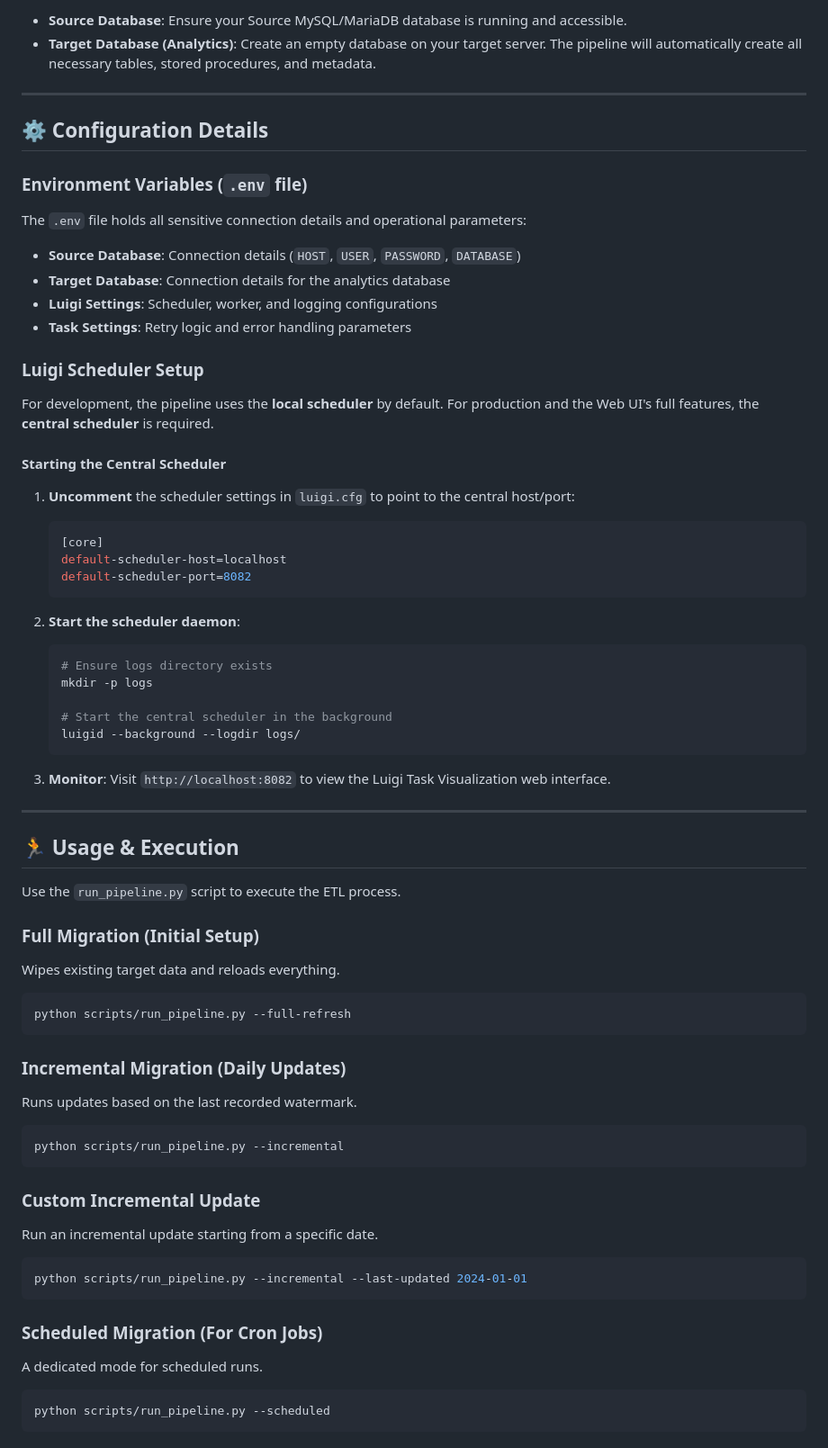
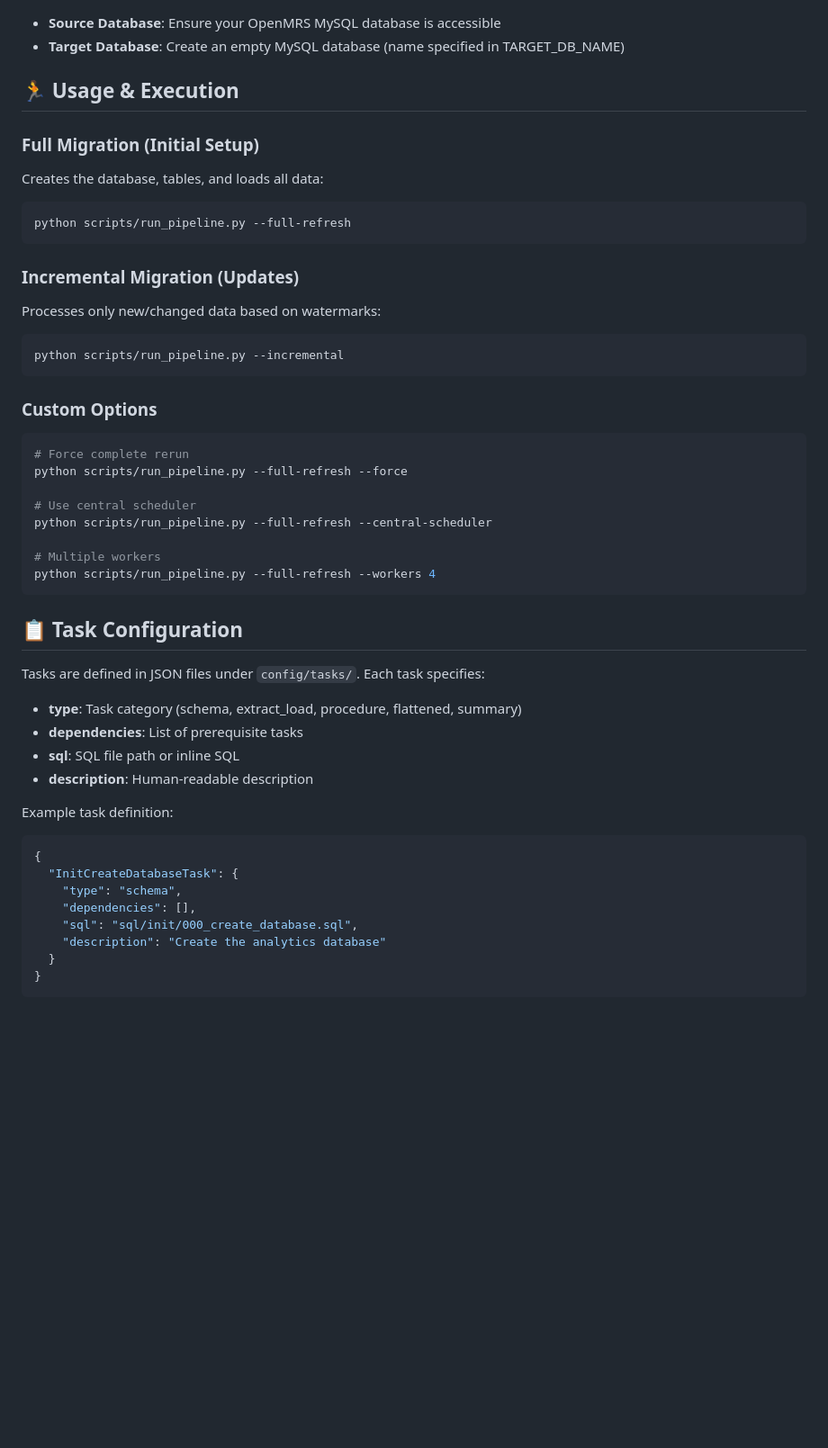
Before and after one commit to Jonas1015/chacc-etl, a Markdown page: README.md, the part around the change printed below. Shown: that part at 90% size. Rendered like a GitHub page; blank space fills up the shorter version.

````diff
--- a/README.md
+++ b/README.md
@@ -80,80 +81,56 @@ cp .env.example .env
 
-  * **Source Database**: Ensure your Source MySQL/MariaDB database is running and accessible.
-  * **Target Database (Analytics)**: Create an empty database on your target server. The pipeline will automatically create all necessary tables, stored procedures, and metadata.
-
------
-
-## ⚙️ Configuration Details
-
-### Environment Variables (`.env` file)
-
-The `.env` file holds all sensitive connection details and operational parameters:
-
-  * **Source Database**: Connection details (`HOST`, `USER`, `PASSWORD`, `DATABASE`)
-  * **Target Database**: Connection details for the analytics database
-  * **Luigi Settings**: Scheduler, worker, and logging configurations
-  * **Task Settings**: Retry logic and error handling parameters
-
-### Luigi Scheduler Setup
-
-For development, the pipeline uses the **local scheduler** by default. For production and the Web UI's full features, the **central scheduler** is required.
-
-#### Starting the Central Scheduler
-
-1.  **Uncomment** the scheduler settings in `luigi.cfg` to point to the central host/port:
-
-    ```ini
-    [core]
-    default-scheduler-host=localhost
-    default-scheduler-port=8082
-    ```
-
-2.  **Start the scheduler daemon**:
-
-    ```bash
-    # Ensure logs directory exists
-    mkdir -p logs
-
-    # Start the central scheduler in the background
-    luigid --background --logdir logs/
-    ```
-
-3.  **Monitor**: Visit `http://localhost:8082` to view the Luigi Task Visualization web interface.
-
------
+- **Source Database**: Ensure your OpenMRS MySQL database is accessible
+- **Target Database**: Create an empty MySQL database (name specified in TARGET_DB_NAME)
 
 ## 🏃 Usage & Execution
 
-Use the `run_pipeline.py` script to execute the ETL process.
-
 ### Full Migration (Initial Setup)
 
-Wipes existing target data and reloads everything.
+Creates the database, tables, and loads all data:
 
 ```bash
 python scripts/run_pipeline.py --full-refresh
 ```
 
-### Incremental Migration (Daily Updates)
+### Incremental Migration (Updates)
 
-Runs updates based on the last recorded watermark.
+Processes only new/changed data based on watermarks:
 
 ```bash
 python scripts/run_pipeline.py --incremental
 ```
 
-### Custom Incremental Update
-
-Run an incremental update starting from a specific date.
+### Custom Options
 
 ```bash
-python scripts/run_pipeline.py --incremental --last-updated 2024-01-01
+# Force complete rerun
+python scripts/run_pipeline.py --full-refresh --force
+
+# Use central scheduler
+python scripts/run_pipeline.py --full-refresh --central-scheduler
+
+# Multiple workers
+python scripts/run_pipeline.py --full-refresh --workers 4
 ```
 
-### Scheduled Migration (For Cron Jobs)
+## 📋 Task Configuration
 
-A dedicated mode for scheduled runs.
+Tasks are defined in JSON files under `config/tasks/`. Each task specifies:
 
-```bash
-python scripts/run_pipeline.py --scheduled
+- **type**: Task category (schema, extract_load, procedure, flattened, summary)
+- **dependencies**: List of prerequisite tasks
+- **sql**: SQL file path or inline SQL
+- **description**: Human-readable description
+
+Example task definition:
+
+```json
+{
+  "InitCreateDatabaseTask": {
+    "type": "schema",
+    "dependencies": [],
+    "sql": "sql/init/000_create_database.sql",
+    "description": "Create the analytics database"
+  }
+}
 ```
````
Also changed, not shown: other parts of README.md (+94 -137 lines).
